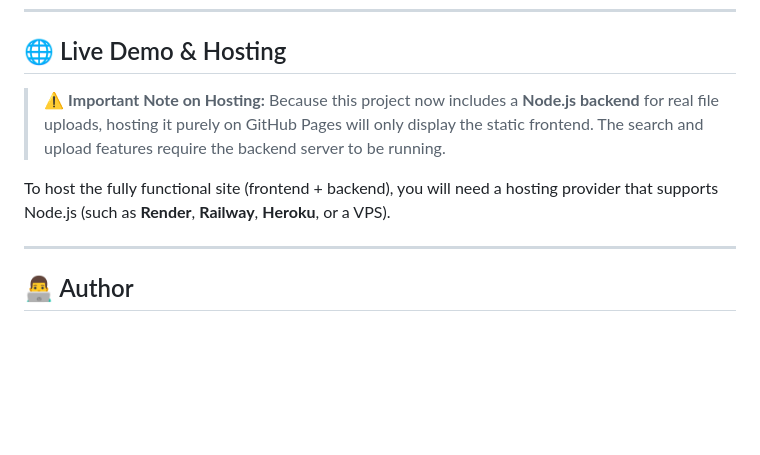
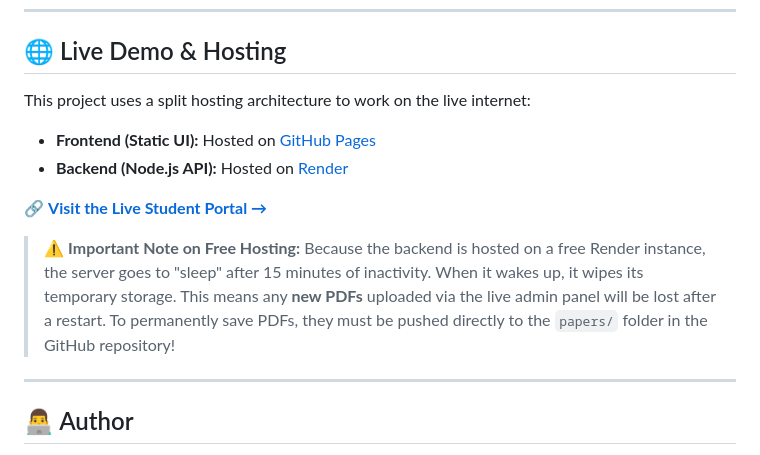
Before and after one commit to code-with-akki010/College_pyq_website, a Markdown page: README.md, the part around the change. GitHub-like rendering; blank space fills up the shorter version.

Commit message:
Revise hosting details for frontend and backend
Updated hosting instructions for the project, emphasizing the need for a Node.js backend and noting the limitations of free hosting on Render.

```diff
--- a/README.md
+++ b/README.md
@@ -130,9 +130,18 @@ Students can:
 
 ## 🌐 Live Demo & Hosting
 
-> ⚠️ **Important Note on Hosting:** Because this project now includes a **Node.js backend** for real file uploads, hosting it purely on GitHub Pages will only display the static frontend. The search and upload features require the backend server to be running.
+This project uses a split hosting architecture to work on the live internet:
 
-To host the fully functional site (frontend + backend), you will need a hosting provider that supports Node.js (such as **Render**, **Railway**, **Heroku**, or a VPS).
+- **Frontend (Static UI):** Hosted on [GitHub Pages](https://code-with-akki010.github.io/College_pyq_website/)
+- **Backend (Node.js API):** Hosted on [Render](https://college-pyq-website-1.onrender.com)
+
+<p align="left">
+  <a href="https://code-with-akki010.github.io/College_pyq_website/" target="_blank">
+    🔗 <strong>Visit the Live Student Portal →</strong>
+  </a>
+</p>
+
+> ⚠️ **Important Note on Free Hosting:** Because the backend is hosted on a free Render instance, the server goes to "sleep" after 15 minutes of inactivity. When it wakes up, it wipes its temporary storage. This means any **new PDFs** uploaded via the live admin panel will be lost after a restart. To permanently save PDFs, they must be pushed directly to the `papers/` folder in the GitHub repository!
 
 ---
 
```
